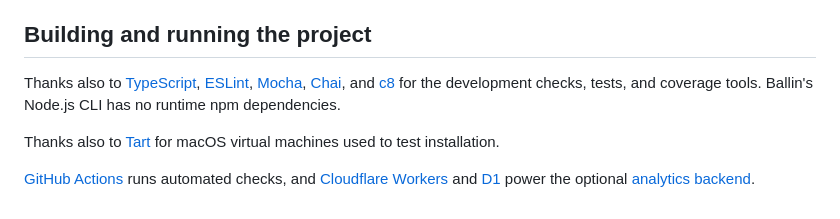
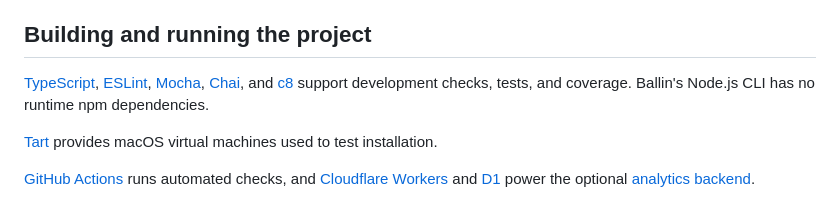
Before and after one commit to JBallin/ballin-scripts, a Markdown page: docs/acknowledgments.md, the part around the change. GitHub-like rendering.

Commit message:
docs: refine acknowledgment wording

```diff
--- a/docs/acknowledgments.md
+++ b/docs/acknowledgments.md
@@ -34,14 +34,13 @@ See [Backup sources and sensitivity](backup-sources.md) for what is collected,
 
 ## Building and running the project
 
-Thanks also to [TypeScript](https://www.typescriptlang.org/),
-[ESLint](https://eslint.org/), [Mocha](https://mochajs.org/),
-[Chai](https://www.chaijs.com/), and [c8](https://github.com/bcoe/c8) for the
-development checks, tests, and coverage tools. Ballin's Node.js CLI has no
-runtime npm dependencies.
+[TypeScript](https://www.typescriptlang.org/), [ESLint](https://eslint.org/),
+[Mocha](https://mochajs.org/), [Chai](https://www.chaijs.com/), and
+[c8](https://github.com/bcoe/c8) support development checks, tests, and coverage.
+Ballin's Node.js CLI has no runtime npm dependencies.
 
-Thanks also to [Tart](https://github.com/openai/tart) for macOS virtual machines
-used to test installation.
+[Tart](https://github.com/openai/tart) provides macOS virtual machines used to
+test installation.
 
 [GitHub Actions](https://github.com/features/actions) runs automated checks, and
 [Cloudflare Workers](https://developers.cloudflare.com/workers/) and
```
